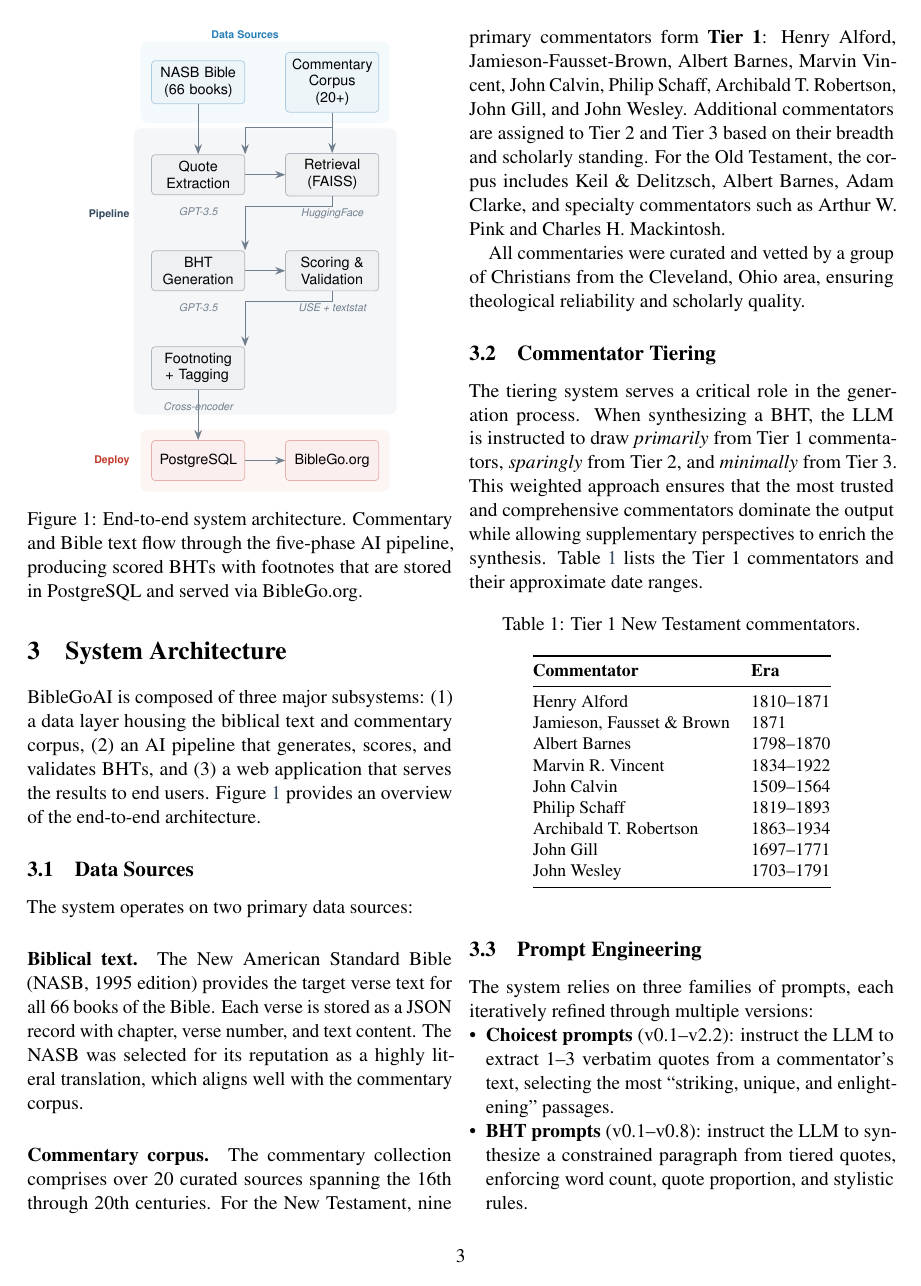
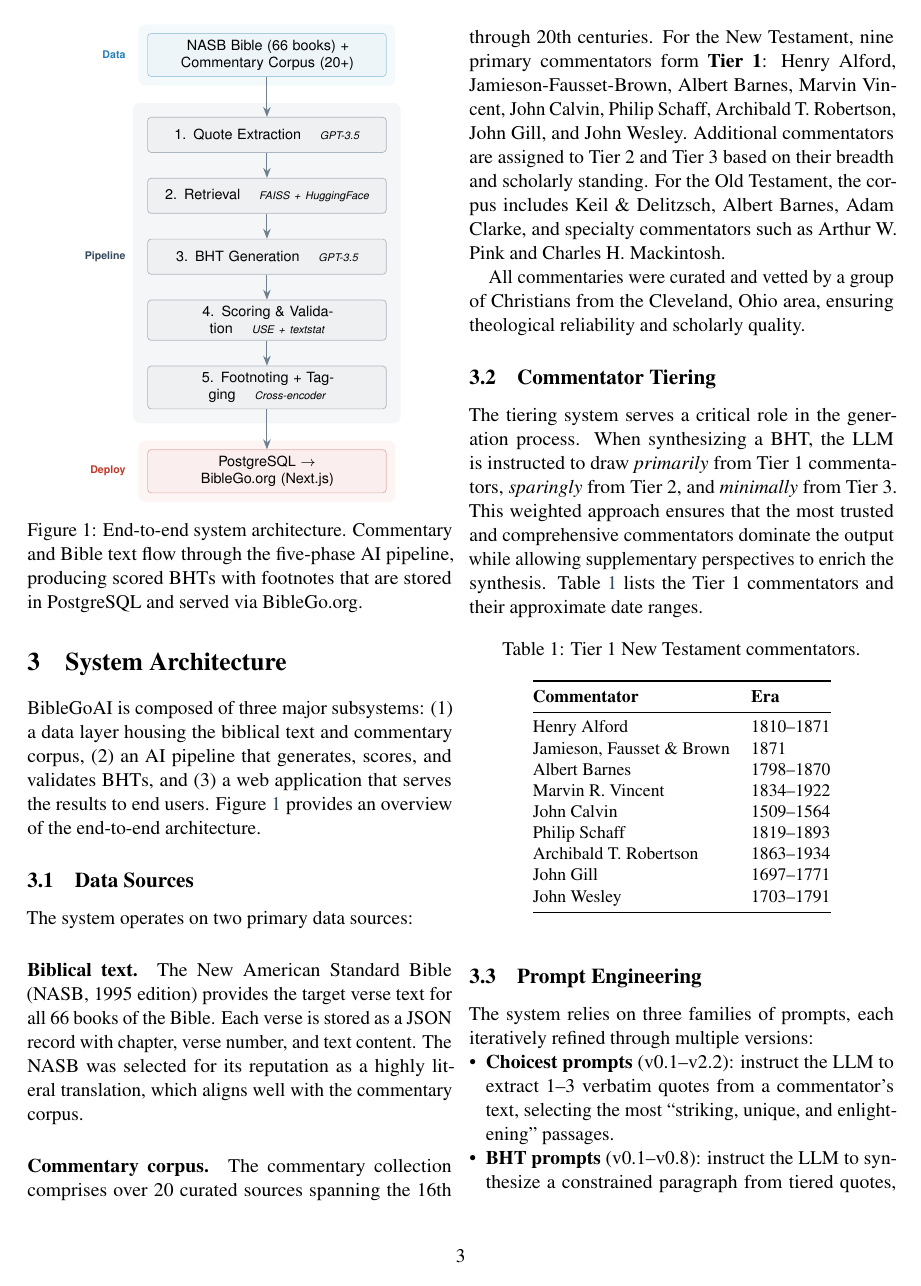
Before and after one commit to Church-Life-Apps/BibleGoPaper, a LaTeX paper (paper.tex, which reads sections/architecture.tex): page 3 of 12. Compiled offline with pdfLaTeX.

Commit message:
Redesign architecture diagram: clean vertical pipeline layout
Complete redesign to eliminate text/arrow overlap issues:
- Single vertical flow: Data → 5 numbered pipeline steps → Deploy
- Tech labels (GPT-3.5, FAISS, etc.) integrated inside each box
- No more external floating labels that collide with connectors
- Straight arrows between steps, no zigzag routing
- Group labels (Data/Pipeline/Deploy) on the left margin
- Compact and clear, fits cleanly in one column

Still 12 pages, 0 warnings.

```diff
--- a/sections/architecture.tex
+++ b/sections/architecture.tex
@@ -4,65 +4,45 @@ BibleGoAI is composed of three major subsystems: (1) a data layer housing the bi
 \begin{figure}[t]
 \centering
 \begin{tikzpicture}[
-    node distance=1.1cm and 0.8cm,
-    block/.style={rectangle, draw=pipeline!40, fill=pipeline!8, text width=1.6cm, minimum height=0.8cm, align=center, font=\scriptsize\sffamily, rounded corners=2pt, line width=0.4pt},
-    data/.style={rectangle, draw=tier1!40, fill=tier1!8, text width=1.6cm, minimum height=0.8cm, align=center, font=\scriptsize\sffamily, rounded corners=2pt, line width=0.4pt},
-    output/.style={rectangle, draw=accent!40, fill=accent!8, text width=1.6cm, minimum height=0.8cm, align=center, font=\scriptsize\sffamily, rounded corners=2pt, line width=0.4pt},
+    node distance=0.5cm,
+    block/.style={rectangle, draw=pipeline!40, fill=pipeline!8, text width=4.5cm, minimum height=0.7cm, align=center, font=\scriptsize\sffamily, rounded corners=2pt, line width=0.4pt},
+    data/.style={rectangle, draw=tier1!40, fill=tier1!8, text width=4.5cm, minimum height=0.7cm, align=center, font=\scriptsize\sffamily, rounded corners=2pt, line width=0.4pt},
+    output/.style={rectangle, draw=accent!40, fill=accent!8, text width=4.5cm, minimum height=0.7cm, align=center, font=\scriptsize\sffamily, rounded corners=2pt, line width=0.4pt},
     arrow/.style={-{Stealth[length=2mm]}, line width=0.6pt, color=pipeline!70},
-    techlabel/.style={font=\tiny\sffamily\itshape, color=pipeline!70}
+    grouplabel/.style={font=\tiny\sffamily\bfseries, anchor=east}
 ]
-% Data sources (side by side)
-\node[data] (bible) {NASB Bible\\(66 books)};
-\node[data, right=of bible] (comm) {Commentary\\Corpus (20+)};
+% Data sources
+\node[data] (data) {NASB Bible (66 books) + Commentary Corpus (20+)};
 
-% Pipeline row 1
-\node[block, below=1.0cm of bible] (extract) {Quote\\Extraction};
-\node[block, right=of extract] (retrieve) {Retrieval\\(FAISS)};
-
-% Pipeline row 2
-\node[block, below=of extract] (generate) {BHT\\Generation};
-\node[block, right=of generate] (score) {Scoring \&\\Validation};
-
-% Pipeline row 3
-\node[block, below=of generate] (footnote) {Footnoting\\+ Tagging};
+% Pipeline steps - straight vertical
+\node[block, below=0.8cm of data] (extract) {1. Quote Extraction \quad {\tiny\itshape GPT-3.5}};
+\node[block, below=of extract] (retrieve) {2. Retrieval \quad {\tiny\itshape FAISS + HuggingFace}};
+\node[block, below=of retrieve] (generate) {3. BHT Generation \quad {\tiny\itshape GPT-3.5}};
+\node[block, below=of generate] (score) {4. Scoring \& Validation \quad {\tiny\itshape USE + textstat}};
+\node[block, below=of score] (footnote) {5. Footnoting + Tagging \quad {\tiny\itshape Cross-encoder}};
 
 % Output
-\node[output, below=1.0cm of footnote] (db) {PostgreSQL};
-\node[output, right=of db] (webapp) {BibleGo.org};
+\node[output, below=0.8cm of footnote] (deploy) {PostgreSQL $\rightarrow$ BibleGo.org (Next.js)};
 
-% Arrows - data to pipeline
-\draw[arrow] (bible.south) -- (extract.north);
-\draw[arrow] (comm.south) -- ++(0,-0.3) -| (extract.north east);
-\draw[arrow] (comm.south) -- (retrieve.north);
-
-% Arrows - pipeline flow
+% Arrows
+\draw[arrow] (data) -- (extract);
 \draw[arrow] (extract) -- (retrieve);
-\draw[arrow] (retrieve.south) -- ++(0,-0.2) -| (generate.north east);
+\draw[arrow] (retrieve) -- (generate);
 \draw[arrow] (generate) -- (score);
-\draw[arrow] (score.south) -- ++(0,-0.2) -| (footnote.north east);
-
-% Tech labels - placed below each box with enough clearance
-\node[techlabel, below=0.12cm of extract] {GPT-3.5};
-\node[techlabel, below=0.12cm of retrieve] {HuggingFace};
-\node[techlabel, below=0.12cm of generate] {GPT-3.5};
-\node[techlabel, below=0.12cm of score] {USE + textstat};
-\node[techlabel, below=0.12cm of footnote] {Cross-encoder};
-
-% Arrows - to deployment
-\draw[arrow] (footnote.south) -- ++(0,-0.55) -- (db.north);
-\draw[arrow] (db) -- (webapp);
+\draw[arrow] (score) -- (footnote);
+\draw[arrow] (footnote) -- (deploy);
 
 % Background groups
 \begin{scope}[on background layer]
-    \node[fit=(bible)(comm), fill=tier1!5, draw=none, rounded corners=4pt, inner sep=6pt] {};
-    \node[fit=(extract)(retrieve)(generate)(score)(footnote), fill=pipeline!5, draw=none, rounded corners=4pt, inner sep=10pt, inner ysep=14pt] {};
-    \node[fit=(db)(webapp), fill=accent!5, draw=none, rounded corners=4pt, inner sep=6pt] {};
+    \node[fit=(data), fill=tier1!5, draw=none, rounded corners=4pt, inner sep=5pt] {};
+    \node[fit=(extract)(retrieve)(generate)(score)(footnote), fill=pipeline!5, draw=none, rounded corners=4pt, inner sep=8pt] {};
+    \node[fit=(deploy), fill=accent!5, draw=none, rounded corners=4pt, inner sep=5pt] {};
 \end{scope}
 
 % Group labels
-\node[font=\tiny\sffamily\bfseries, tier1, above=0.3cm of bible.north east] {Data Sources};
-\node[font=\tiny\sffamily\bfseries, pipeline, left=0.3cm of extract.west, anchor=east, yshift=-0.8cm] {Pipeline};
-\node[font=\tiny\sffamily\bfseries, accent, left=0.3cm of db.west, anchor=east] {Deploy};
+\node[grouplabel, tier1] at ([xshift=-0.3cm]data.west) {Data};
+\node[grouplabel, pipeline] at ([xshift=-0.3cm]generate.west) {Pipeline};
+\node[grouplabel, accent] at ([xshift=-0.3cm]deploy.west) {Deploy};
 \end{tikzpicture}
 \caption{End-to-end system architecture. Commentary and Bible text flow through the five-phase AI pipeline, producing scored BHTs with footnotes that are stored in PostgreSQL and served via BibleGo.org.}
 \label{fig:architecture}
```
Also changed, not shown: paper.pdf.
